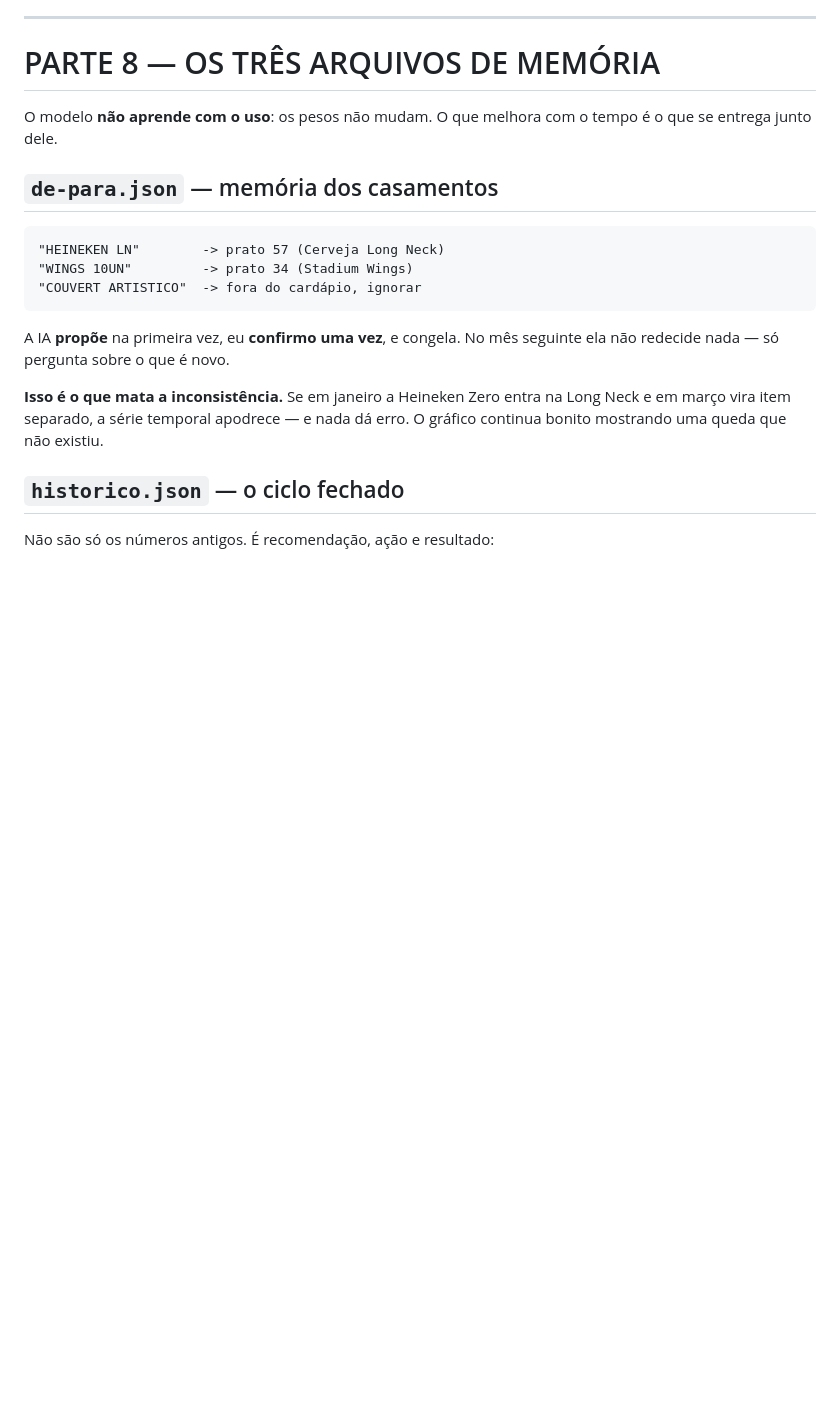
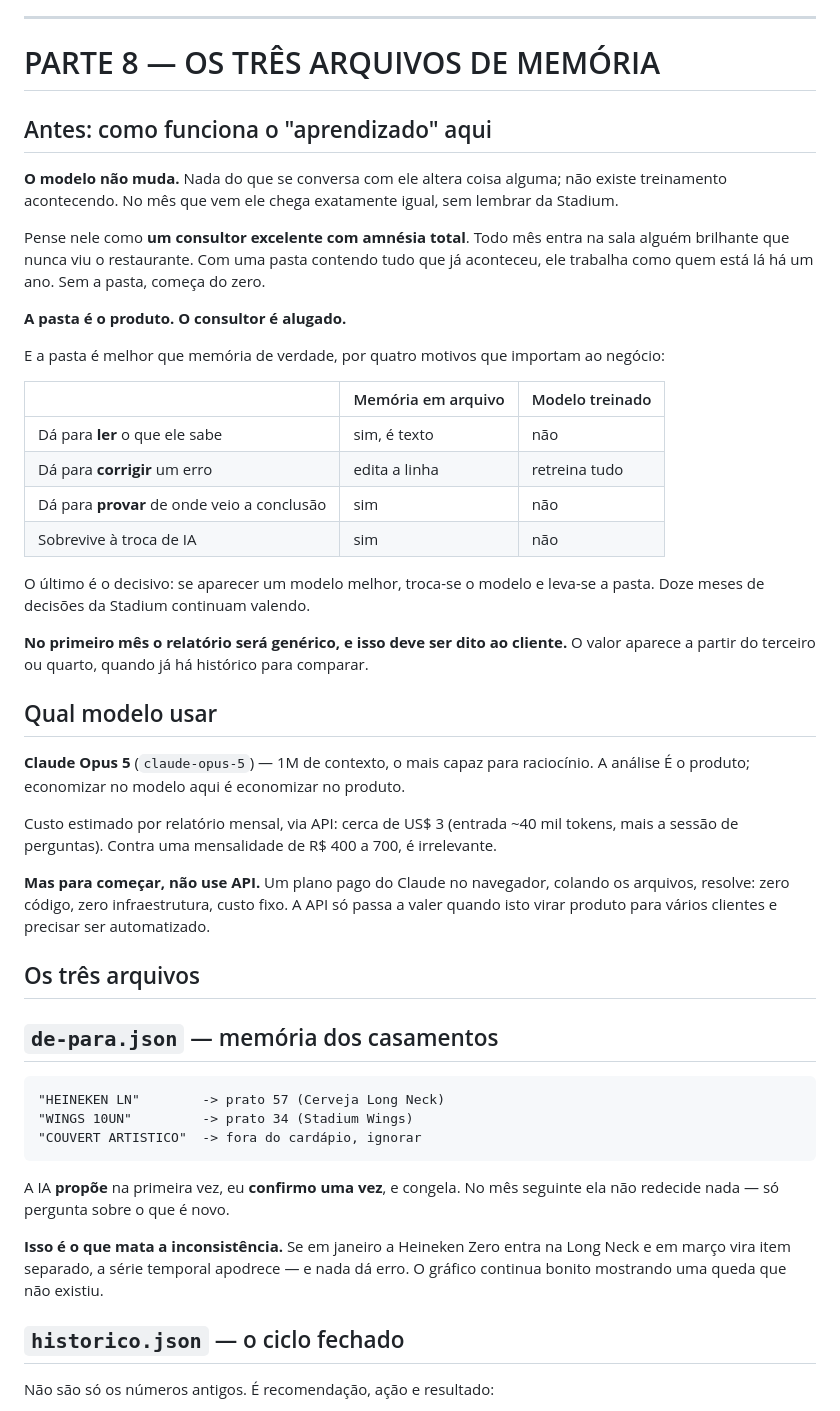
Before and after one commit to juanpsp/stadium-steakhouse, a Markdown page: handoff/contexto-projeto-ia.md, the part around the change. GitHub-like rendering; blank space fills up the shorter version.

Commit message:
Explica no documento como funciona o aprendizado, e qual modelo
Duas dúvidas que voltaram e por isso precisavam estar escritas,
não ditas.

O modelo não aprende com o uso: os pesos não mudam e nada da
conversa altera nada. O que acumula é a pasta de arquivos que se
entrega junto — e ela é melhor que memória de verdade, porque dá
para ler, corrigir, auditar e levar embora na troca de modelo.
Um consultor excelente com amnésia total: com a pasta, trabalha
como quem está lá há um ano.

E fica registrado que no primeiro mês o relatório será genérico,
para não se prometer ao cliente o que só existe a partir do
terceiro.

Sobre o modelo: Opus 5, e a conta de por quê — cerca de US$ 3 por
relatório contra uma mensalidade de centenas de reais. Economizar
no modelo aqui é economizar no produto. Mas começar pelo plano
do navegador, sem API: um cliente não justifica infraestrutura.

Co-Authored-By: Claude Opus 5 <noreply@anthropic.com>

```diff
--- a/handoff/contexto-projeto-ia.md
+++ b/handoff/contexto-projeto-ia.md
@@ -456,8 +456,54 @@ Regras para essas respostas:
 
 # PARTE 8 — OS TRÊS ARQUIVOS DE MEMÓRIA
 
-O modelo **não aprende com o uso**: os pesos não mudam. O que
-melhora com o tempo é o que se entrega junto dele.
+## Antes: como funciona o "aprendizado" aqui
+
+**O modelo não muda.** Nada do que se conversa com ele altera
+coisa alguma; não existe treinamento acontecendo. No mês que vem
+ele chega exatamente igual, sem lembrar da Stadium.
+
+Pense nele como **um consultor excelente com amnésia total**.
+Todo mês entra na sala alguém brilhante que nunca viu o
+restaurante. Com uma pasta contendo tudo que já aconteceu, ele
+trabalha como quem está lá há um ano. Sem a pasta, começa do
+zero.
+
+**A pasta é o produto. O consultor é alugado.**
+
+E a pasta é melhor que memória de verdade, por quatro motivos
+que importam ao negócio:
+
+| | Memória em arquivo | Modelo treinado |
+|---|---|---|
+| Dá para **ler** o que ele sabe | sim, é texto | não |
+| Dá para **corrigir** um erro | edita a linha | retreina tudo |
+| Dá para **provar** de onde veio a conclusão | sim | não |
+| Sobrevive à troca de IA | sim | não |
+
+O último é o decisivo: se aparecer um modelo melhor, troca-se o
+modelo e leva-se a pasta. Doze meses de decisões da Stadium
+continuam valendo.
+
+**No primeiro mês o relatório será genérico, e isso deve ser dito
+ao cliente.** O valor aparece a partir do terceiro ou quarto,
+quando já há histórico para comparar.
+
+## Qual modelo usar
+
+**Claude Opus 5** (`claude-opus-5`) — 1M de contexto, o mais
+capaz para raciocínio. A análise É o produto; economizar no
+modelo aqui é economizar no produto.
+
+Custo estimado por relatório mensal, via API: cerca de US$ 3
+(entrada ~40 mil tokens, mais a sessão de perguntas). Contra uma
+mensalidade de R$ 400 a 700, é irrelevante.
+
+**Mas para começar, não use API.** Um plano pago do Claude no
+navegador, colando os arquivos, resolve: zero código, zero
+infraestrutura, custo fixo. A API só passa a valer quando isto
+virar produto para vários clientes e precisar ser automatizado.
+
+## Os três arquivos
 
 ## `de-para.json` — memória dos casamentos
 
```
